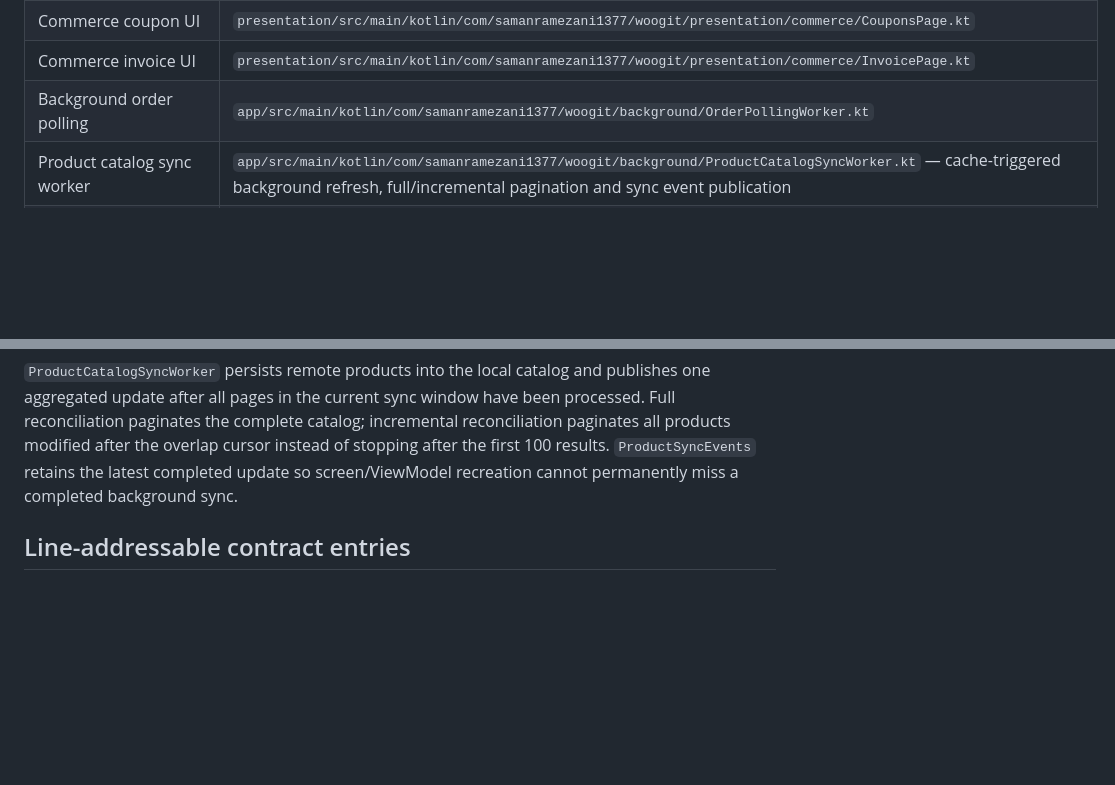
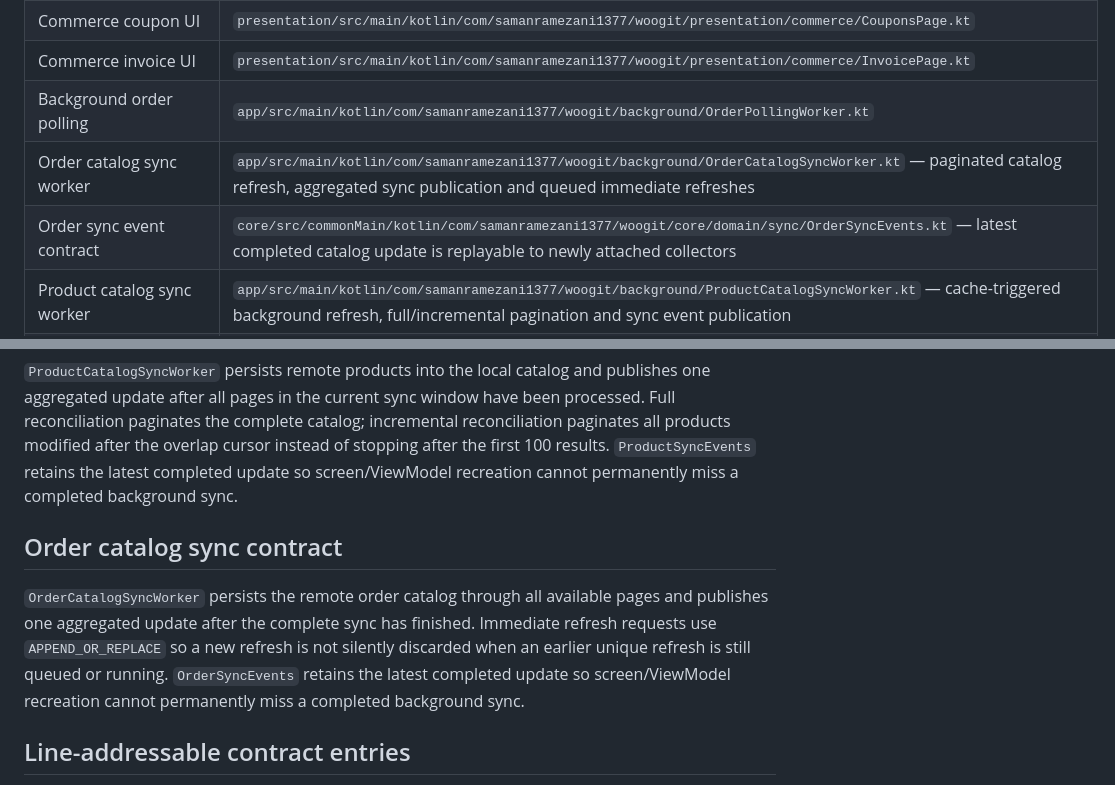
Before and after one commit to samanramezani1377-hub/woogit, a Markdown page: docs/agent/SOURCE_INDEX.md, 2 parts joined by grey strips. GitHub-like rendering; blank space fills up the shorter version.

Commit message:
Document reliable order catalog sync contract

```diff
--- a/docs/agent/SOURCE_INDEX.md
+++ b/docs/agent/SOURCE_INDEX.md
@@ -48,6 +48,8 @@ This is the source-of-truth locator for agent work. The contract maps in this di
 | Commerce coupon UI | `presentation/src/main/kotlin/com/samanramezani1377/woogit/presentation/commerce/CouponsPage.kt` |
 | Commerce invoice UI | `presentation/src/main/kotlin/com/samanramezani1377/woogit/presentation/commerce/InvoicePage.kt` |
 | Background order polling | `app/src/main/kotlin/com/samanramezani1377/woogit/background/OrderPollingWorker.kt` |
+| Order catalog sync worker | `app/src/main/kotlin/com/samanramezani1377/woogit/background/OrderCatalogSyncWorker.kt` — paginated catalog refresh, aggregated sync publication and queued immediate refreshes |
+| Order sync event contract | `core/src/commonMain/kotlin/com/samanramezani1377/woogit/core/domain/sync/OrderSyncEvents.kt` — latest completed catalog update is replayable to newly attached collectors |
 | Product catalog sync worker | `app/src/main/kotlin/com/samanramezani1377/woogit/background/ProductCatalogSyncWorker.kt` — cache-triggered background refresh, full/incremental pagination and sync event publication |
 | Product sync event contract | `core/src/commonMain/kotlin/com/samanramezani1377/woogit/core/domain/sync/ProductSyncEvents.kt` — latest completed catalog update is replayable to newly attached collectors |
 | Notifications | `app/src/main/kotlin/com/samanramezani1377/woogit/background/OrderNotificationManager.kt` |
@@ -67,6 +69,10 @@ Customer management is an individual-customer flow, not a bulk-operation UI. `Cu
 
 `ProductCatalogSyncWorker` persists remote products into the local catalog and publishes one aggregated update after all pages in the current sync window have been processed. Full reconciliation paginates the complete catalog; incremental reconciliation paginates all products modified after the overlap cursor instead of stopping after the first 100 results. `ProductSyncEvents` retains the latest completed update so screen/ViewModel recreation cannot permanently miss a completed background sync.
 
+## Order catalog sync contract
+
+`OrderCatalogSyncWorker` persists the remote order catalog through all available pages and publishes one aggregated update after the complete sync has finished. Immediate refresh requests use `APPEND_OR_REPLACE` so a new refresh is not silently discarded when an earlier unique refresh is still queued or running. `OrderSyncEvents` retains the latest completed update so screen/ViewModel recreation cannot permanently miss a completed background sync.
+
 ## Line-addressable contract entries
 - `BackendClient.kt` → `revokeSession(storeId)` delegates to `revokeToken(sessions.get(storeId))` and clears the operational session after a successful revoke.
 - `BackendClient.kt` → `revokeBillingSession(storeId)` delegates to `revokeToken(sessions.getBilling(storeId))` and clears the billing session after a successful revoke.
```
